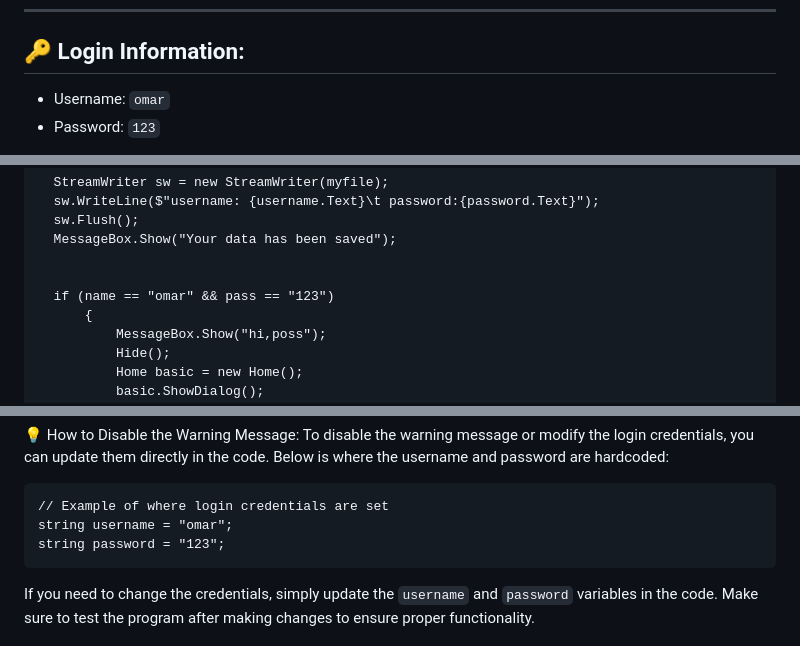
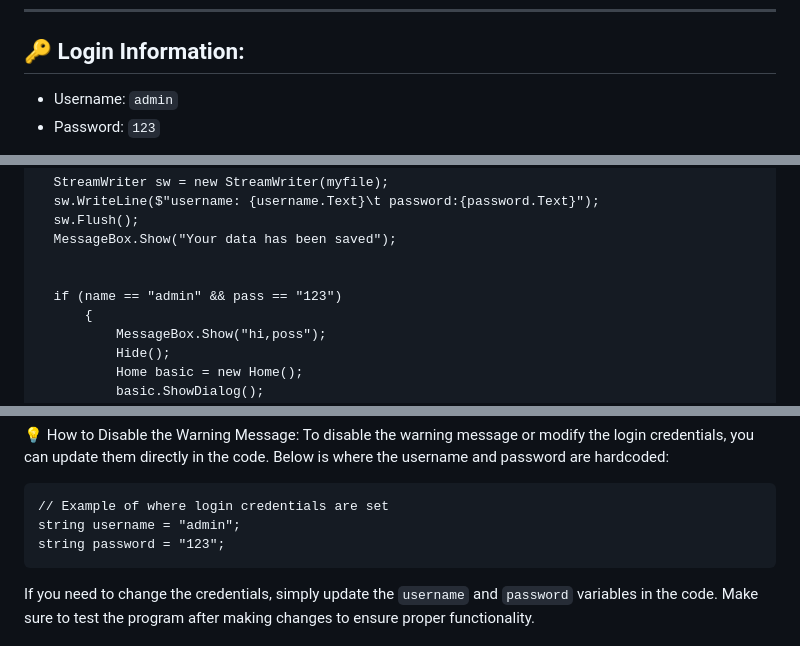
Before and after one commit to OmarrSakr/Pharmacy-Management, a Markdown page: README.md, 3 parts joined by grey strips. GitHub-like rendering.

````diff
--- a/README.md
+++ b/README.md
@@ -35,7 +35,7 @@ This project is currently functional but relies on file handling instead of a da
 
 ## 🔑 Login Information:
 
-- Username: `omar`
+- Username: `admin`
 - Password: `123`
 
 ⚠ Important Notice:
@@ -53,7 +53,7 @@ Below is an example of how the warning message is implemented:
   MessageBox.Show("Your data has been saved");
 
 
-  if (name == "omar" && pass == "123")
+  if (name == "admin" && pass == "123")
       {
           MessageBox.Show("hi,poss");
           Hide();
@@ -73,7 +73,7 @@ Below is an example of how the warning message is implemented:
 To disable the warning message or modify the login credentials, you can update them directly in the code. Below is where the username and password are hardcoded:
 ```
 // Example of where login credentials are set
-string username = "omar";
+string username = "admin";
 string password = "123";
 ```
 If you need to change the credentials, simply update the `username` and `password` variables in the code.
````
